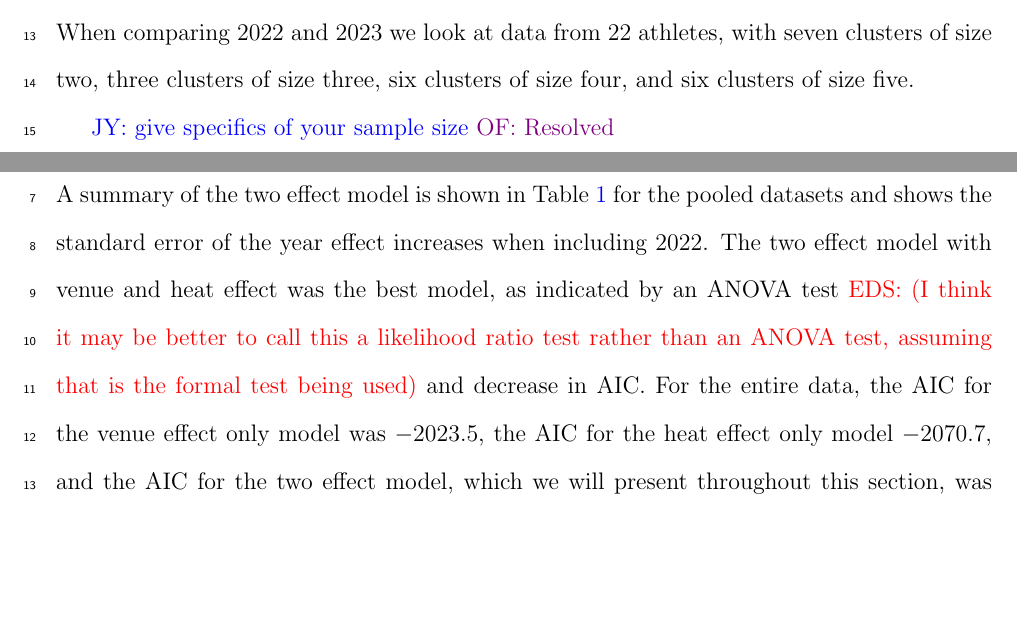
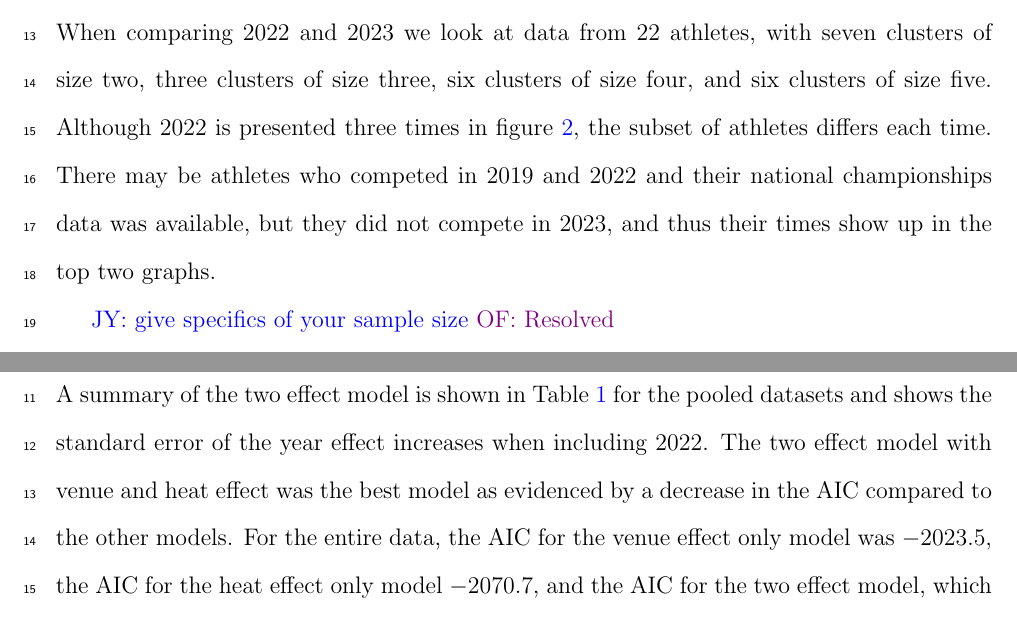
Before and after one commit to ofiore/Thesis, a LaTeX paper (Manuscript/manuscript.tex): two parts of pages 10 and 15 of 21, joined at a grey line, cut so that both start at the same text, the shorter picture padded with empty space. Compiled offline with pdfLaTeX.

Commit message:
Almost done with notes

```diff
--- a/Manuscript/manuscript.tex
+++ b/Manuscript/manuscript.tex
@@ -391,7 +391,11 @@ athletes, with two clusters of size two, three clusters of size three, five
 clusters of size four, two clusters of size five, and three clusters of size six.
 When comparing 2022 and 2023 we look at data from 22 athletes, with seven
 clusters of size two, three clusters of size three, six clusters of size four,
-and six clusters of size five.
+and six clusters of size five.  Although 2022 is presented three times in
+figure~\ref{fig:RankScatterplots}, the subset of athletes differs each time.
+There may be athletes who competed in 2019 and 2022 and their national
+championships data was available, but they did not compete in 2023, and thus their
+times show up in the top two graphs.
 
 \jy{give specifics of your sample size}
 \of{Resolved}
@@ -558,16 +562,13 @@ with \texttt{method = `ds'} and \texttt{exact = TRUE} from R package
 
 A summary of the two effect model is shown in Table~\ref{tab:Gamma_parameters}
 for the pooled datasets and shows the standard error of the year
-effect increases when
-including 2022.  The two effect model with venue
-and heat effect was the best model, as indicated by an ANOVA test
-\eds{I think it may be better to call this a likelihood ratio test rather than
-an ANOVA test, assuming that is the formal test being used} and decrease in
-AIC.  For the entire data, the AIC for the venue effect only model was
+effect increases when including 2022.  The two effect model with venue and heat
+effect was the best model as evidenced by a decrease in the AIC compared to the
+other models. For the entire data, the AIC for the venue effect only model was
 $-2023.5$, the AIC for the heat effect only model $-2070.7$, and the AIC for the
 two effect model, which we will present throughout this section, was $-2075.7$.
-Thus, the two
-effect model is superior and will be presented throughout the rest of the paper.
+Thus, the two effect model is superior and will be presented throughout the rest
+of the paper.
 \of{How specific do I need to be in this section? Will people who read this paper
 run the code to see the p value or should I say it directly and how do I say it?}
 \eds{If you are doing a likelihood ratio test, I suggest including the p-value
```
Also changed, not shown: Manuscript/manuscript.tex (65 more changed lines).
